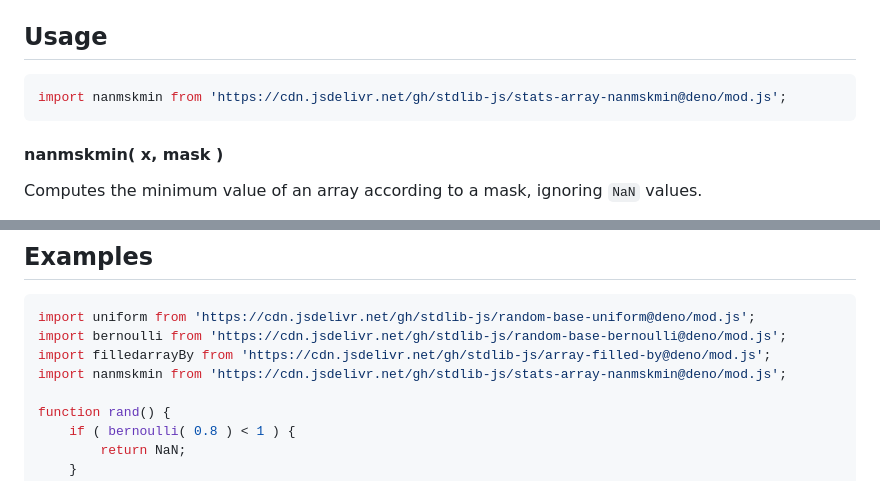
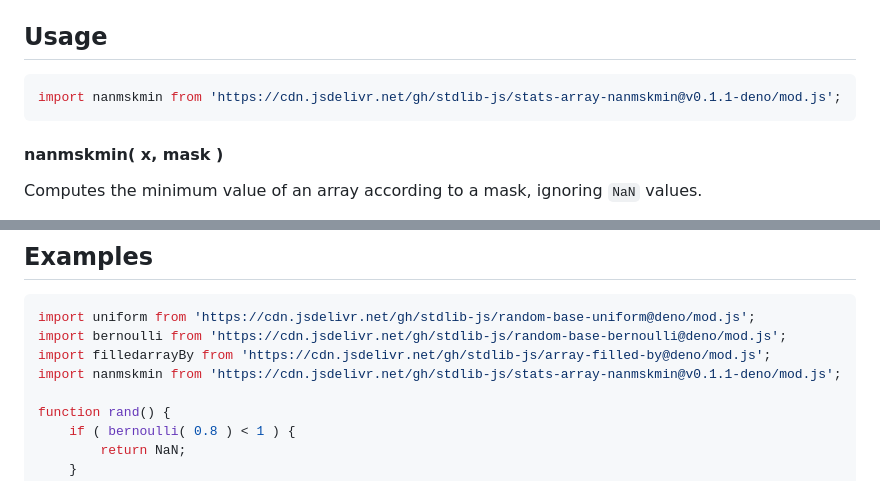
Before and after one commit to stdlib-js/stats-array-nanmskmin, a Markdown page: README.md, 2 parts joined by grey strips. GitHub-like rendering.

Commit message:
Update README.md for Deno bundle v0.1.1

````diff
--- a/README.md
+++ b/README.md
@@ -48,7 +48,7 @@ limitations under the License.
 ## Usage
 
 ```javascript
-import nanmskmin from 'https://cdn.jsdelivr.net/gh/stdlib-js/stats-array-nanmskmin@deno/mod.js';
+import nanmskmin from 'https://cdn.jsdelivr.net/gh/stdlib-js/stats-array-nanmskmin@v0.1.1-deno/mod.js';
 ```
 
 #### nanmskmin( x, mask )
@@ -93,7 +93,7 @@ The function has the following parameters:
 import uniform from 'https://cdn.jsdelivr.net/gh/stdlib-js/random-base-uniform@deno/mod.js';
 import bernoulli from 'https://cdn.jsdelivr.net/gh/stdlib-js/random-base-bernoulli@deno/mod.js';
 import filledarrayBy from 'https://cdn.jsdelivr.net/gh/stdlib-js/array-filled-by@deno/mod.js';
-import nanmskmin from 'https://cdn.jsdelivr.net/gh/stdlib-js/stats-array-nanmskmin@deno/mod.js';
+import nanmskmin from 'https://cdn.jsdelivr.net/gh/stdlib-js/stats-array-nanmskmin@v0.1.1-deno/mod.js';
 
 function rand() {
     if ( bernoulli( 0.8 ) < 1 ) {
````
